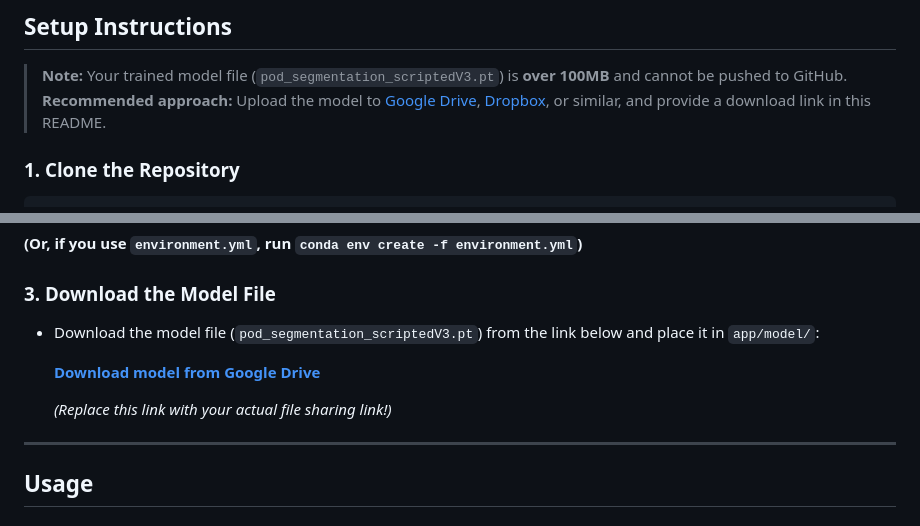
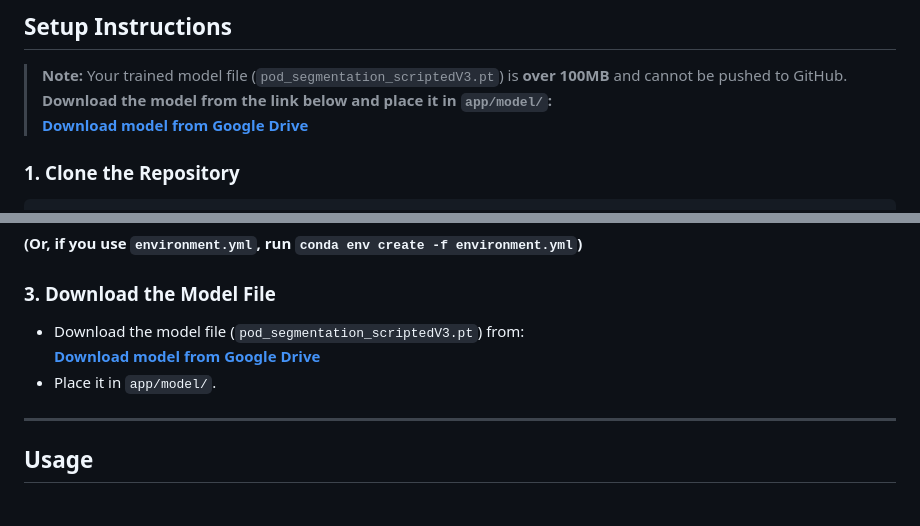
Before and after one commit to nelaturi/urine_strip_pod_color_analyzer, a Markdown page: README.md, 2 parts joined by grey strips. Drawn GitHub-style.

Commit message:
Add Google Drive model download link

```diff
--- a/README.md
+++ b/README.md
@@ -40,7 +40,8 @@ urine-strip-analyzer/
 ## **Setup Instructions**
 
 > **Note:** Your trained model file (`pod_segmentation_scriptedV3.pt`) is **over 100MB** and cannot be pushed to GitHub.
-> **Recommended approach:** Upload the model to [Google Drive](https://drive.google.com), [Dropbox](https://dropbox.com), or similar, and provide a download link in this README.
+> **Download the model from the link below and place it in `app/model/`:**
+> **[Download model from Google Drive](https://drive.google.com/file/d/1Y_hBEldKNbi-UdaIAgdm8SsfBqNoScO-/view?usp=drive_link)**
 
 ### 1. Clone the Repository
 
@@ -66,11 +67,9 @@ pip install -r requirements.txt
 
 ### 3. Download the Model File
 
-- Download the model file (`pod_segmentation_scriptedV3.pt`) from the link below and place it in `app/model/`:
-
-  **[Download model from Google Drive](https://your-link-here)**
-
-  *(Replace this link with your actual file sharing link!)*
+- Download the model file (`pod_segmentation_scriptedV3.pt`) from:
+  **[Download model from Google Drive](https://drive.google.com/file/d/1Y_hBEldKNbi-UdaIAgdm8SsfBqNoScO-/view?usp=drive_link)**
+- Place it in `app/model/`.
 
 ---
 
```
